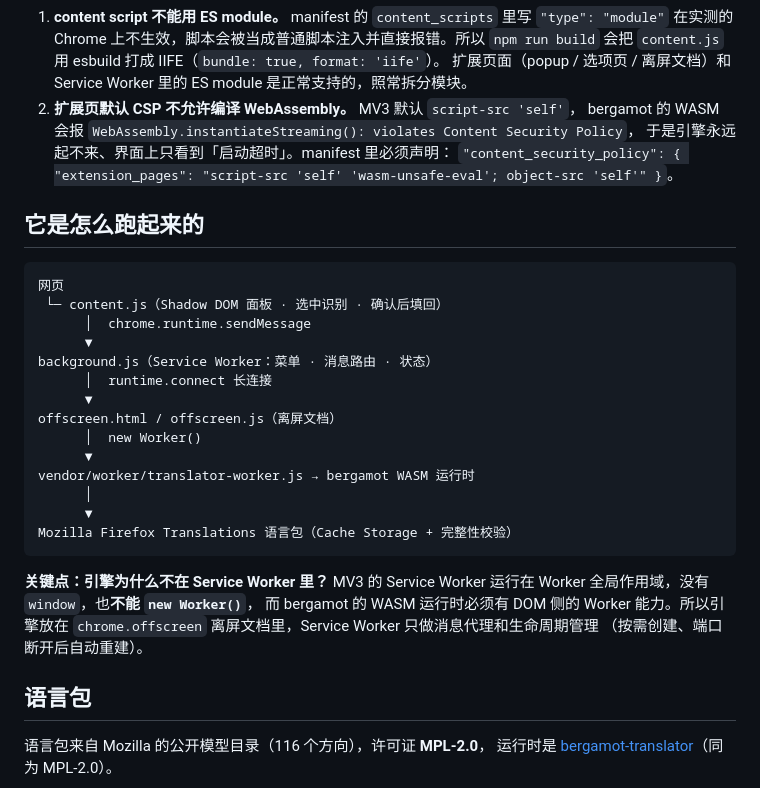
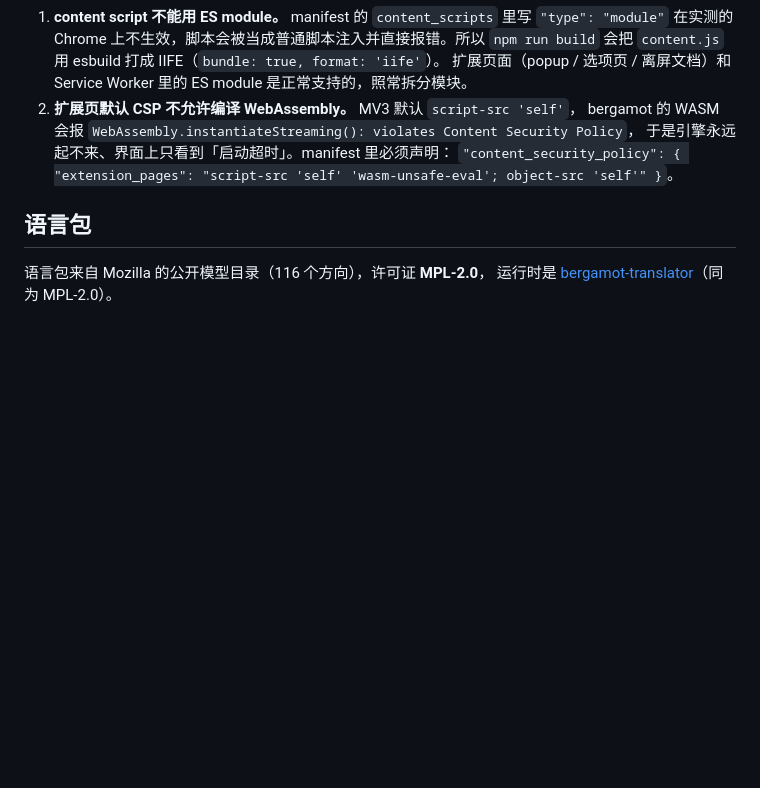
Before and after one commit to DreamOfXM/translate-assistant, a Markdown page: README.md, the part around the change. Drawn GitHub-style; blank space fills up the shorter version.

````diff
--- a/README.md
+++ b/README.md
@@ -98,31 +98,6 @@ npm run build
    于是引擎永远起不来、界面上只看到「启动超时」。manifest 里必须声明：
    `"content_security_policy": { "extension_pages": "script-src 'self' 'wasm-unsafe-eval'; object-src 'self'" }`。
 
-## 它是怎么跑起来的
-
-```text
-网页
- └─ content.js（Shadow DOM 面板 · 选中识别 · 确认后填回）
-      │  chrome.runtime.sendMessage
-      ▼
-background.js（Service Worker：菜单 · 消息路由 · 状态）
-      │  runtime.connect 长连接
-      ▼
-offscreen.html / offscreen.js（离屏文档）
-      │  new Worker()
-      ▼
-vendor/worker/translator-worker.js → bergamot WASM 运行时
-      │
-      ▼
-Mozilla Firefox Translations 语言包（Cache Storage + 完整性校验）
-```
-
-**关键点：引擎为什么不在 Service Worker 里？**
-MV3 的 Service Worker 运行在 Worker 全局作用域，没有 `window`，也**不能 `new Worker()`**，
-而 bergamot 的 WASM 运行时必须有 DOM 侧的 Worker 能力。所以引擎放在
-`chrome.offscreen` 离屏文档里，Service Worker 只做消息代理和生命周期管理
-（按需创建、端口断开后自动重建）。
-
 ## 语言包
 
 语言包来自 Mozilla 的公开模型目录（116 个方向），许可证 **MPL-2.0**，
````
Also changed, not shown: README.en.md (+0 -21 lines).
